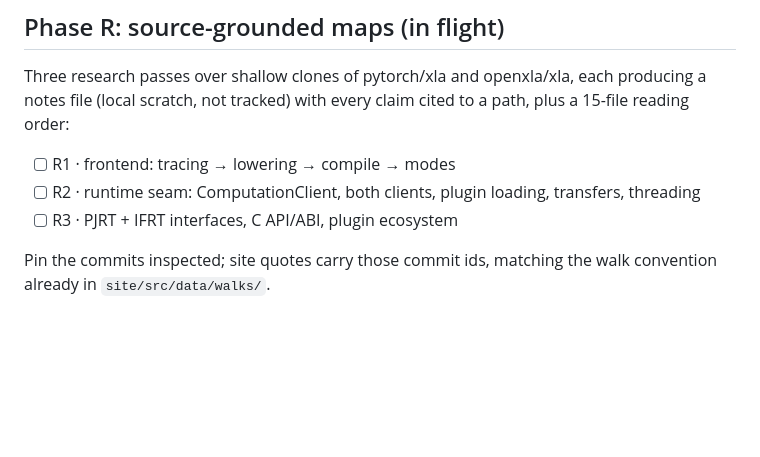
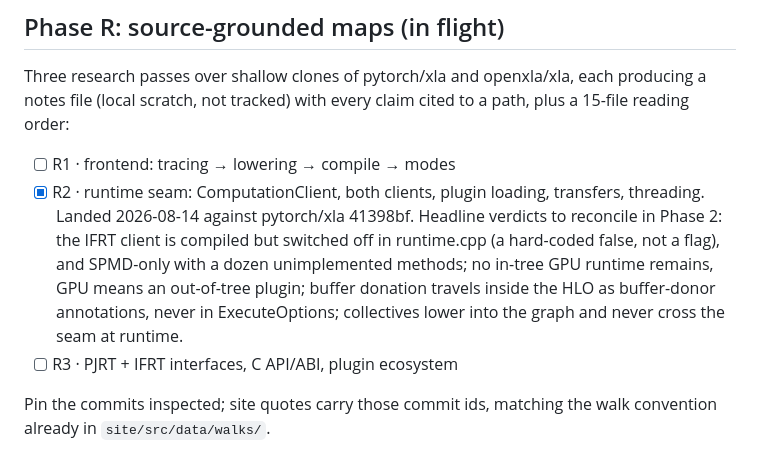
Before and after one commit to rudrite/kernels, a Markdown page: docs/plans/torch-xla-pjrt-boundary.md, the part around the change. GitHub-like rendering; blank space fills up the shorter version.

Commit message:
docs: R2 runtime-seam findings land in the boundary plan

```diff
--- a/docs/plans/torch-xla-pjrt-boundary.md
+++ b/docs/plans/torch-xla-pjrt-boundary.md
@@ -33,8 +33,14 @@ each producing a notes file (local scratch, not tracked) with every claim
 cited to a path, plus a 15-file reading order:
 
 - [ ] R1 · frontend: tracing → lowering → compile → modes
-- [ ] R2 · runtime seam: ComputationClient, both clients, plugin loading,
-      transfers, threading
+- [x] R2 · runtime seam: ComputationClient, both clients, plugin loading,
+      transfers, threading. Landed 2026-08-14 against pytorch/xla 41398bf.
+      Headline verdicts to reconcile in Phase 2: the IFRT client is compiled
+      but switched off in runtime.cpp (a hard-coded false, not a flag), and
+      SPMD-only with a dozen unimplemented methods; no in-tree GPU runtime
+      remains, GPU means an out-of-tree plugin; buffer donation travels
+      inside the HLO as buffer-donor annotations, never in ExecuteOptions;
+      collectives lower into the graph and never cross the seam at runtime.
 - [ ] R3 · PJRT + IFRT interfaces, C API/ABI, plugin ecosystem
 
 Pin the commits inspected; site quotes carry those commit ids, matching the
```
